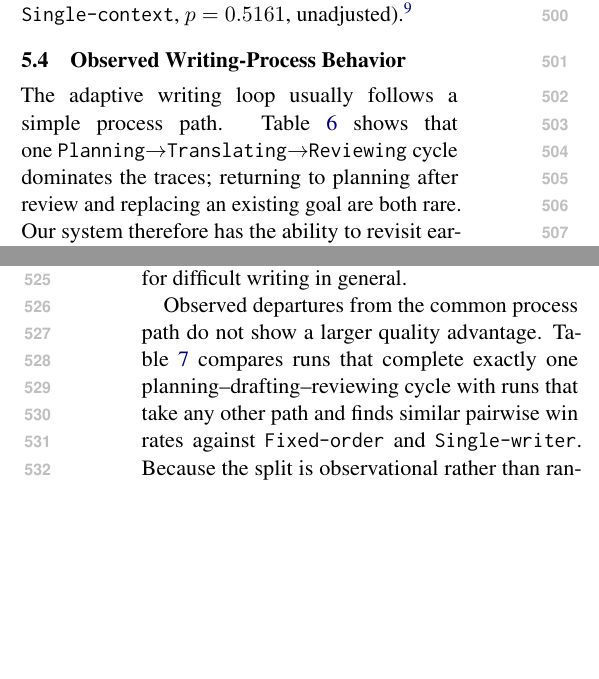
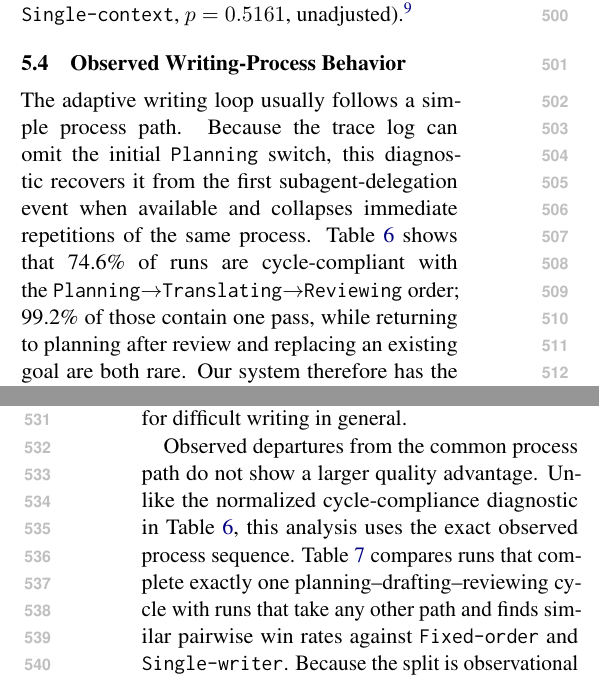
Before and after one commit to shunk031/agentic-cognitive-writing, a LaTeX paper (paper/acl_latex.tex, which reads paper/sec/05_results.tex): two parts of the columns of pages 7 and 8 of 40, joined at a grey line, cut so that both start at the same text, the shorter picture padded with empty space. Compiled offline with pdfLaTeX.

Commit message:
paper: restore normalized process-dynamics interpretation

```diff
--- a/paper/sec/05_results.tex
+++ b/paper/sec/05_results.tex
@@ -42,7 +42,8 @@ The narrower post-hoc \condSingleContext\ check shows no significant difference
 \label{sec:results-process-dynamics}
 
 The adaptive writing loop usually follows a simple process path.
-Table~\ref{tab:process-dynamics} shows that one \texttt{Planning}$\rightarrow$\texttt{Translating}$\rightarrow$\texttt{Reviewing} cycle dominates the traces; returning to planning after review and replacing an existing goal are both rare.
+Because the trace log can omit the initial \texttt{Planning} switch, this diagnostic recovers it from the first subagent-delegation event when available and collapses immediate repetitions of the same process.
+Table~\ref{tab:process-dynamics} shows that \AfourCycleCompliantRate\ of runs are cycle-compliant with the \texttt{Planning}$\rightarrow$\texttt{Translating}$\rightarrow$\texttt{Reviewing} order; \AfourCompliantOnePassRate\ of those contain one pass, while returning to planning after review and replacing an existing goal are both rare.
 Our system therefore has the ability to revisit earlier processes but uses that flexibility infrequently on the evaluated prompts.
 This pattern is consistent with the small exploratory advantage over \condFixedOrder: adaptive ordering can help only when the controller departs from the common path.
 
@@ -74,6 +75,7 @@ Our system mostly follows the same forward \texttt{Planning}$\rightarrow$\texttt
 \end{figure*}
 
 Observed departures from the common process path do not show a larger quality advantage.
+Unlike the normalized cycle-compliance diagnostic in Table~\ref{tab:process-dynamics}, this analysis uses the exact observed process sequence.
 Table~\ref{tab:trace-outcome} compares runs that complete exactly one planning--drafting--reviewing cycle with runs that take any other path and finds similar pairwise win rates against \condFixedOrder\ and \condSingleWriter.
 Because the split is observational rather than randomized, it cannot establish whether a different path improves or worsens output.\footnote{See Appendix~\ref{app:process-behavior} for process counts, goal events, and resource-use statistics.}
 
```
